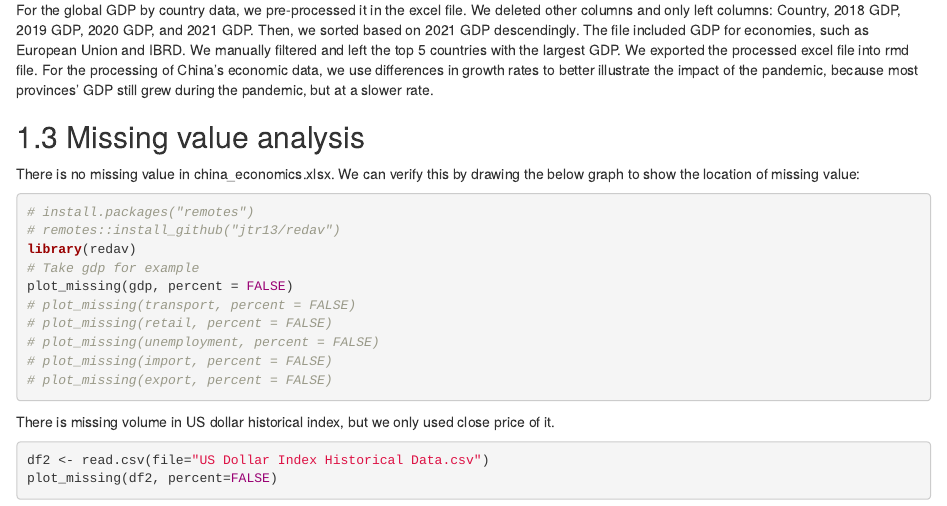
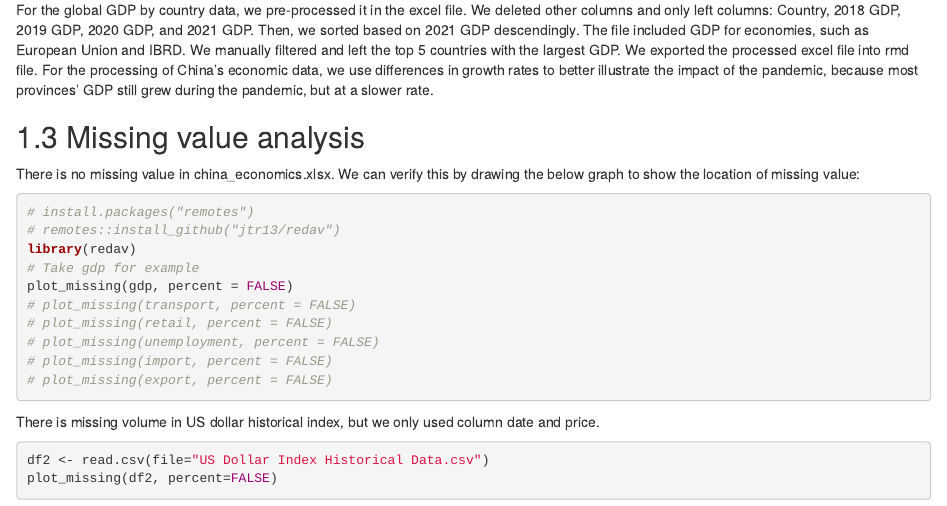
Before and after one commit to Joanna000101/COVID-19-Impact, an R Markdown document (data.Rmd): the page in a window 1100 px wide, from 440 px down. Rendered offline with R 4.5, knitr and Pandoc, with nearby package versions; the code chunks are not run, so their results and figures are left out; drawn as R Markdown's standard HTML page in place of the format the file asks for.

Commit message:
slightly modify

````diff
--- a/data.Rmd
+++ b/data.Rmd
@@ -27,7 +27,7 @@ plot_missing(gdp, percent = FALSE)
 # plot_missing(export, percent = FALSE)
 ```
 
-There is missing volume in US dollar historical index, but we only used close price of it.
+There is missing volume in US dollar historical index, but we only used column date and price.
 
 ```{r}
 df2 <- read.csv(file="US Dollar Index Historical Data.csv")
````
